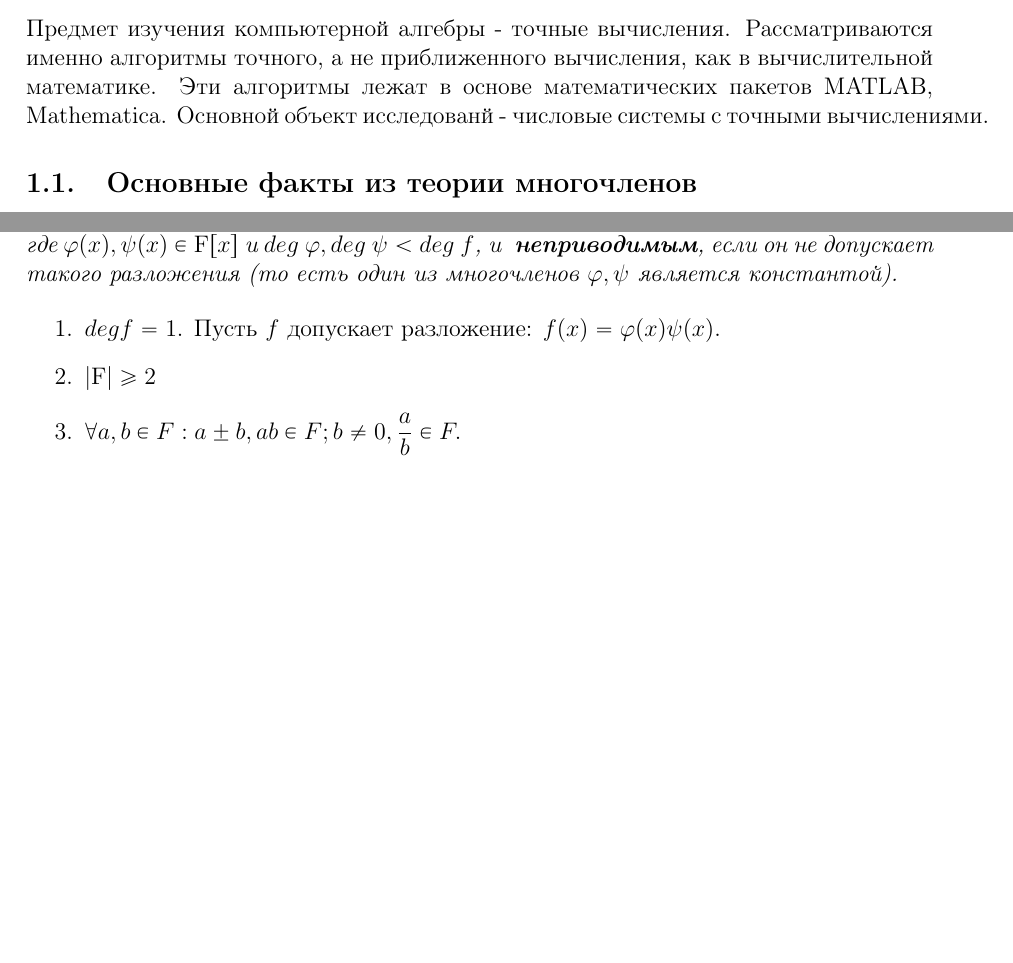
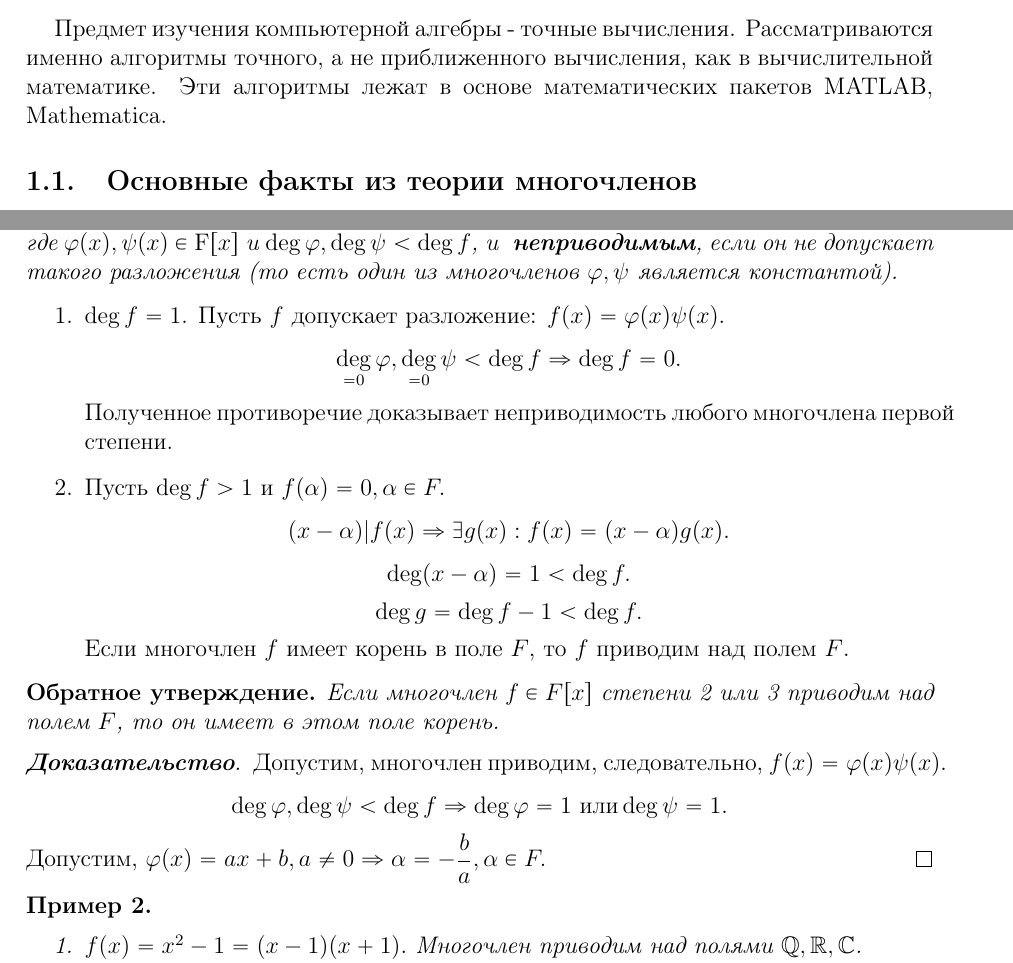
Before and after one commit to a6461/ComputerAlgebra, a LaTeX document (Конспект.tex): two parts of page 3 of 3, joined at a grey line, cut so that both start at the same text, the shorter picture padded with empty space. Compiled offline with pdfLaTeX.

Commit message:
До обратного утверждения к неприводимым многочленам

```diff
--- a/Конспект.tex
+++ b/Конспект.tex
@@ -42,6 +42,7 @@
 
 \theoremstyle{plain}
 \newtheorem{thm}{Теорема}
+\newtheorem*{rev*}{Обратное утверждение}
 \newtheorem{defn}{Определение}
 \newtheorem{examp}{Пример}
 \newtheorem{lem}{Лемма}
@@ -51,5 +54,5 @@
 \section{Лекция 1.}
-Предмет изучения компьютерной алгебры - точные вычисления. Рассматриваются именно алгоритмы точного, а не приближенного вычисления, как в вычислительной математике. Эти алгоритмы лежат в основе математических пакетов MATLAB, Mathematica. Основной объект исследованй - числовые системы с точными вычислениями.
+\hspace{0.5cm}Предмет изучения компьютерной алгебры - точные вычисления. Рассматриваются именно алгоритмы точного, а не приближенного вычисления, как в вычислительной математике. Эти алгоритмы лежат в основе математических пакетов MATLAB, Mathematica.
 
 \subsection{Основные факты из теории многочленов}
 \begin{defn}
@@ -68,13 +71,31 @@
 над произвольным числовым полем $F$ $-~F[x].$
 
 \begin{defn}
-Многочлен $f(x) \in \mathrm{F}[x]$, отличный от константы, называют \textbf{ приводимым} над полем $\mathrm{F}$, если он допускает представление вида $f(x) = \varphi(x) \psi(x)$, где $\varphi(x), \psi(x) \in \mathrm{F}[x]$ и $deg~\varphi,deg~\psi < deg~f$, и \textbf{ неприводимым}, если он не допускает такого разложения (то есть один из многочленов $\varphi, \psi$ является константой).
+Многочлен $f(x) \in \mathrm{F}[x]$, отличный от константы, называют \textbf{ приводимым} над полем $\mathrm{F}$, если он допускает представление вида $f(x) = \varphi(x) \psi(x)$, где $\varphi(x), \psi(x) \in \mathrm{F}[x]$ и $\MYdeg \varphi, \MYdeg \psi < \MYdeg f$, и \textbf{ неприводимым}, если он не допускает такого разложения (то есть один из многочленов $\varphi, \psi$ является константой).
 \end{defn}
 
 \begin{enumerate}
-\item $deg f = 1$.
+\item $\MYdeg f = 1$.
 Пусть $f$ допускает разложение: $f(x) = \varphi(x) \psi(x)$.
-\item $\mathrm{|F| \ge 2}$
-\item $\forall a,b \in F: a \pm b, ab \in F; b \ne 0, \dfrac{a}{b} \in F.$
+$$\MYdeg_{= 0}\varphi, \MYdeg_{= 0}\psi < \MYdeg f \Rightarrow \MYdeg f = 0.$$
+Полученное противоречие доказывает неприводимость любого многочлена первой степени.
+\item Пусть $\MYdeg f > 1$ и $f(\alpha) = 0, \alpha \in F.$
+$$(x - \alpha) | f(x) \Rightarrow \exists g(x): f(x) = (x - \alpha)g(x).$$
+$$\MYdeg (x - \alpha) = 1 < \MYdeg f.$$
+$$\MYdeg g = \MYdeg f - 1 < \MYdeg f.$$
+Если многочлен $f$ имеет корень в поле $F$, то $f$ приводим над полем $F$.
 \end{enumerate}
 
+\begin{rev*}
+Если многочлен $f \in F[x]$ степени 2 или 3 приводим над полем $F$, то он имеет в этом поле корень.
+\end{rev*}
+\begin{proof}[\textbf{Доказательство}]
+Допустим, многочлен приводим, следовательно, $f(x) = \varphi(x) \psi(x)$.
+$$\MYdeg \varphi, \MYdeg \psi < \MYdeg f \Rightarrow \MYdeg \varphi = 1 \text{ или} \MYdeg \psi = 1.$$
+Допустим, $\varphi(x) = ax + b, a \neq 0 \Rightarrow \alpha = -\dfrac{b}{a}, \alpha \in F.$
+\end{proof}
+
+\begin{examp}
+\mbox{}
+\begin{enumerate}
+\item $f(x) = x^2 - 1 = (x - 1)(x + 1).$
```
Also changed, not shown: Конспект.pdf, Конспект.tex (6 more changed lines).
